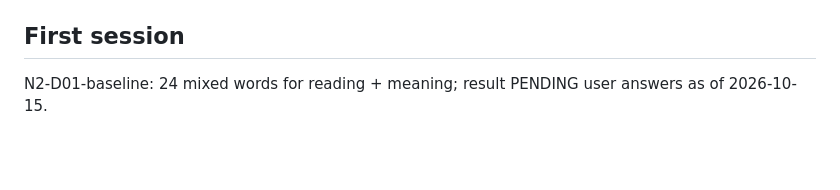
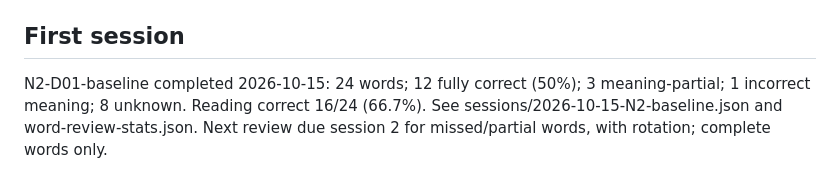
Before and after one commit to Logan17de/Language-Learning-App, a Markdown page: practice/kanji-reading/N2-30-day-plan-2026-10-15.md, the part around the change. GitHub-like rendering; blank space fills up the shorter version.

Commit message:
kanji-progress: update stats after practice 2026-10-15

```diff
--- a/practice/kanji-reading/N2-30-day-plan-2026-10-15.md
+++ b/practice/kanji-reading/N2-30-day-plan-2026-10-15.md
@@ -48,4 +48,4 @@ These are learner estimates, not verified full catalog counts. Enumerate and ded
 - Commit completed practice feedback with message: `kanji-progress: update stats after practice YYYY-MM-DD`.
 
 ## First session
-N2-D01-baseline: 24 mixed words for reading + meaning; result PENDING user answers as of 2026-10-15.
+N2-D01-baseline completed 2026-10-15: 24 words; 12 fully correct (50%); 3 meaning-partial; 1 incorrect meaning; 8 unknown. Reading correct 16/24 (66.7%). See sessions/2026-10-15-N2-baseline.json and word-review-stats.json. Next review due session 2 for missed/partial words, with rotation; complete words only.
```
